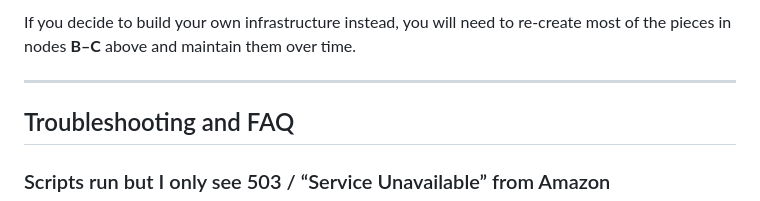
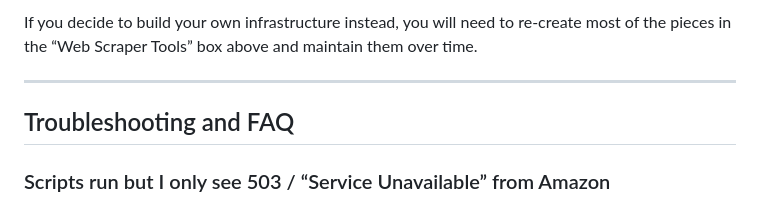
Before and after one commit to Thordata/how-to-bypass-amazon-captcha-when-scraping, a Markdown page: README.md, the part around one of its changes. GitHub-like rendering.

````diff
--- a/README.md
+++ b/README.md
@@ -625,6 +637,6 @@ flowchart LR
 ```
 
-If you decide to build your own infrastructure instead, you will need to re-create most of the pieces in nodes **B–C** above and maintain them over time.
+If you decide to build your own infrastructure instead, you will need to re-create most of the pieces in the “Web Scraper Tools” box above and maintain them over time.
 
 ---
 
````
Also changed, not shown: other parts of README.md (+20 -8 lines).
